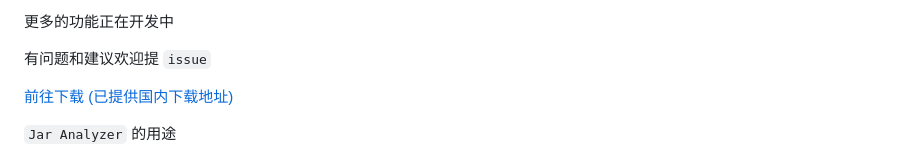
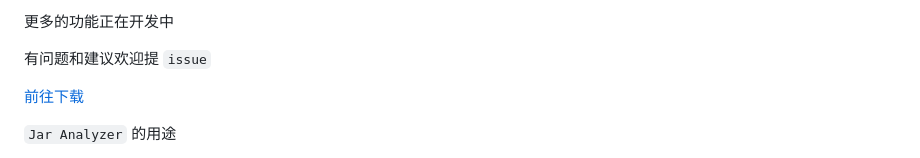
Before and after one commit to jar-analyzer/jar-analyzer, a Markdown page: README.md, the part around the change. GitHub-like rendering.

```diff
--- a/README.md
+++ b/README.md
@@ -29,7 +29,7 @@
 
 有问题和建议欢迎提 `issue`
 
-[前往下载 (已提供国内下载地址)](https://github.com/jar-analyzer/jar-analyzer/releases/latest)
+[前往下载](https://github.com/jar-analyzer/jar-analyzer/releases/latest)
 
 `Jar Analyzer` 的用途
 
```
Also changed, not shown: 1 other file.
